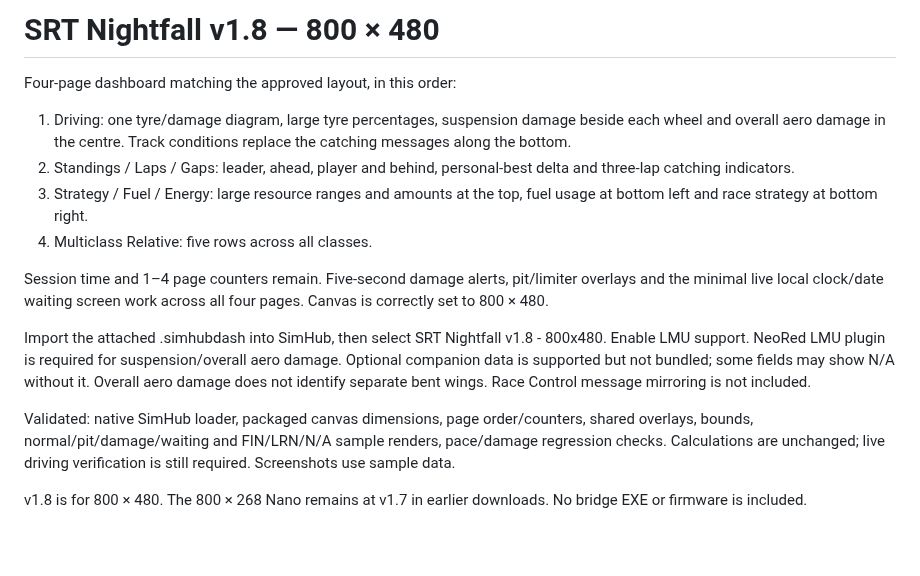
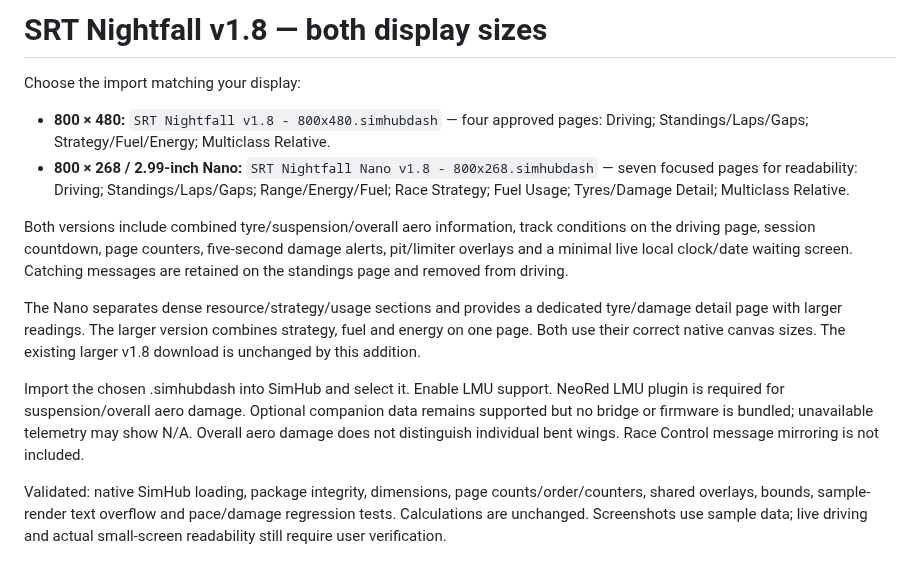
Before and after one commit to salman-m-sulphi/SRT-Dashboard, a Markdown page: RELEASE_NOTES.md, the part around the change. Rendered like a GitHub page.

```diff
--- a/RELEASE_NOTES.md
+++ b/RELEASE_NOTES.md
@@ -1,16 +1,14 @@
-# SRT Nightfall v1.8 — 800 × 480
+# SRT Nightfall v1.8 — both display sizes
 
-Four-page dashboard matching the approved layout, in this order:
+Choose the import matching your display:
 
-1. Driving: one tyre/damage diagram, large tyre percentages, suspension damage beside each wheel and overall aero damage in the centre. Track conditions replace the catching messages along the bottom.
-2. Standings / Laps / Gaps: leader, ahead, player and behind, personal-best delta and three-lap catching indicators.
-3. Strategy / Fuel / Energy: large resource ranges and amounts at the top, fuel usage at bottom left and race strategy at bottom right.
-4. Multiclass Relative: five rows across all classes.
+- **800 × 480:** `SRT Nightfall v1.8 - 800x480.simhubdash` — four approved pages: Driving; Standings/Laps/Gaps; Strategy/Fuel/Energy; Multiclass Relative.
+- **800 × 268 / 2.99-inch Nano:** `SRT Nightfall Nano v1.8 - 800x268.simhubdash` — seven focused pages for readability: Driving; Standings/Laps/Gaps; Range/Energy/Fuel; Race Strategy; Fuel Usage; Tyres/Damage Detail; Multiclass Relative.
 
-Session time and 1–4 page counters remain. Five-second damage alerts, pit/limiter overlays and the minimal live local clock/date waiting screen work across all four pages. Canvas is correctly set to 800 × 480.
+Both versions include combined tyre/suspension/overall aero information, track conditions on the driving page, session countdown, page counters, five-second damage alerts, pit/limiter overlays and a minimal live local clock/date waiting screen. Catching messages are retained on the standings page and removed from driving.
 
-Import the attached .simhubdash into SimHub, then select SRT Nightfall v1.8 - 800x480. Enable LMU support. NeoRed LMU plugin is required for suspension/overall aero damage. Optional companion data is supported but not bundled; some fields may show N/A without it. Overall aero damage does not identify separate bent wings. Race Control message mirroring is not included.
+The Nano separates dense resource/strategy/usage sections and provides a dedicated tyre/damage detail page with larger readings. The larger version combines strategy, fuel and energy on one page. Both use their correct native canvas sizes. The existing larger v1.8 download is unchanged by this addition.
 
-Validated: native SimHub loader, packaged canvas dimensions, page order/counters, shared overlays, bounds, normal/pit/damage/waiting and FIN/LRN/N/A sample renders, pace/damage regression checks. Calculations are unchanged; live driving verification is still required. Screenshots use sample data.
+Import the chosen .simhubdash into SimHub and select it. Enable LMU support. NeoRed LMU plugin is required for suspension/overall aero damage. Optional companion data remains supported but no bridge or firmware is bundled; unavailable telemetry may show N/A. Overall aero damage does not distinguish individual bent wings. Race Control message mirroring is not included.
 
-v1.8 is for 800 × 480. The 800 × 268 Nano remains at v1.7 in earlier downloads. No bridge EXE or firmware is included.
+Validated: native SimHub loading, package integrity, dimensions, page counts/order/counters, shared overlays, bounds, sample-render text overflow and pace/damage regression tests. Calculations are unchanged. Screenshots use sample data; live driving and actual small-screen readability still require user verification.
```
Also changed, not shown: README.md (+18 -18 lines), screenshots/nightfall-nano-v1.8/all-pages.png (added), screenshots/nightfall-nano-v1.8/driving.png (added), 2 other files.
